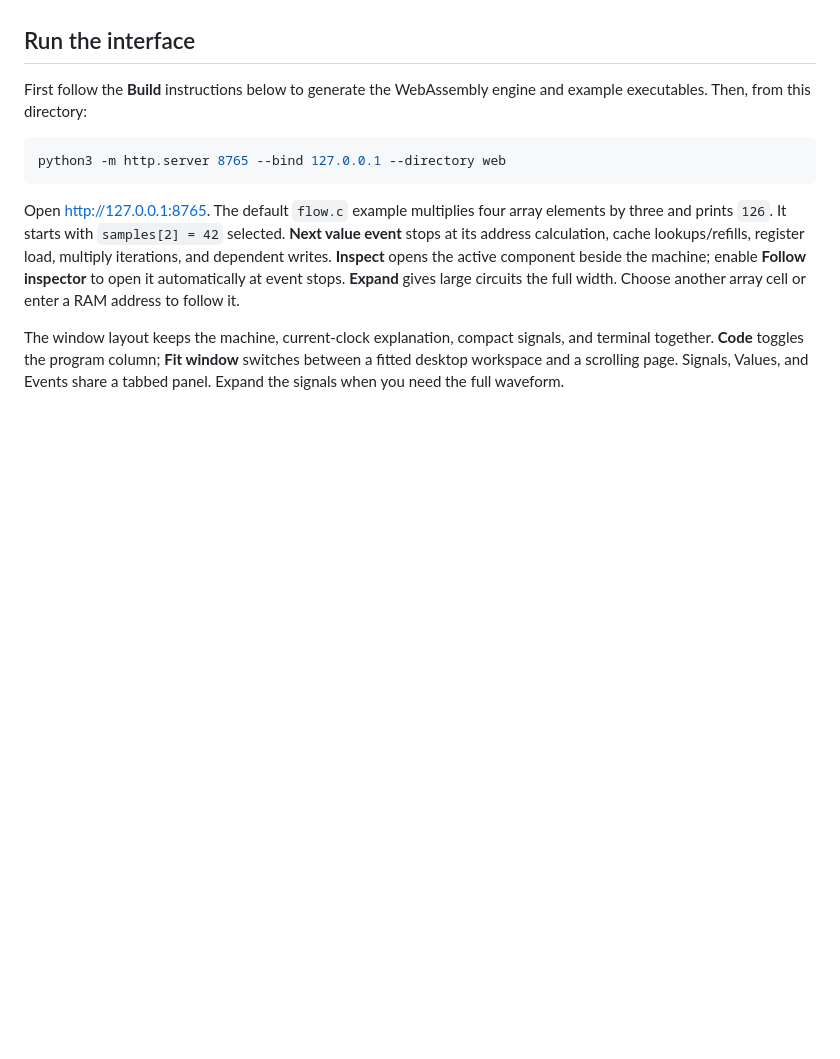
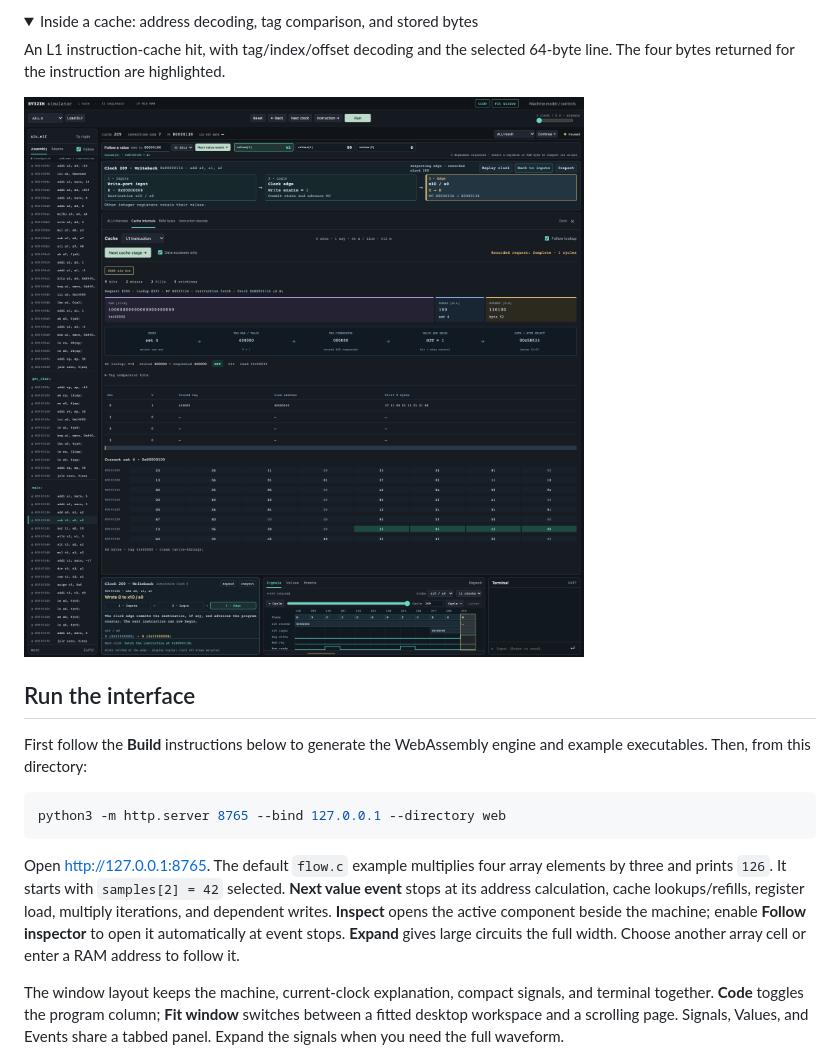
Before and after one commit to beejmaxx/visual-cpu, a Markdown page: README.md, the part around one of its changes. GitHub-like rendering; pictures changed too: docs/screenshots/cache.png (added); folded sections open; blank space fills up the shorter version.

Commit message:
Add simulator overview and ALU/cache screenshots to README

```diff
--- a/README.md
+++ b/README.md
@@ -10,3 +25,14 @@ memory, and writeback. An overlapping pipeline is a later milestone.
+</details>
+
+<details>
+<summary>Inside a cache: address decoding, tag comparison, and stored bytes</summary>
+
+An L1 instruction-cache hit, with tag/index/offset decoding and the selected
+64-byte line. The four bytes returned for the instruction are highlighted.
+
+![L1 instruction cache showing lookup logic, valid entries, and a 64-byte cache line](docs/screenshots/cache.png)
+
+</details>
 
 ## Run the interface
 
```
Also changed, not shown: other parts of README.md (+15 -0 lines), docs/screenshots/alu.png (added), docs/screenshots/overview.png (added).
